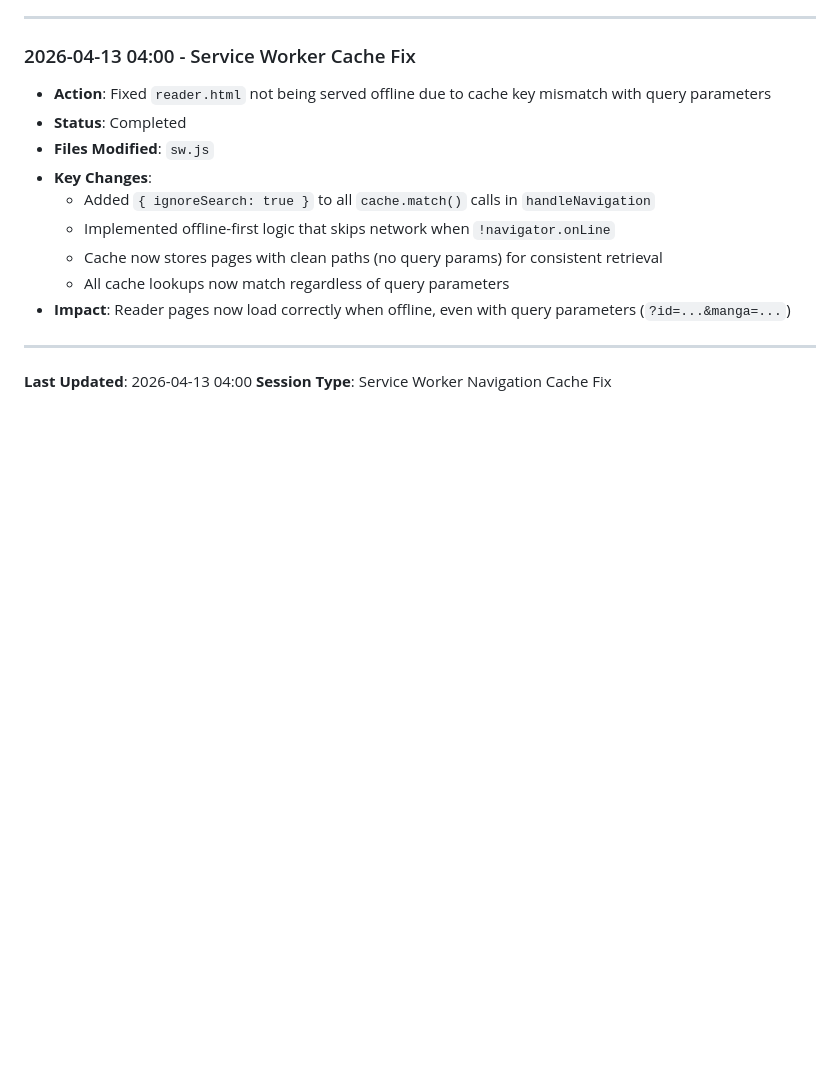
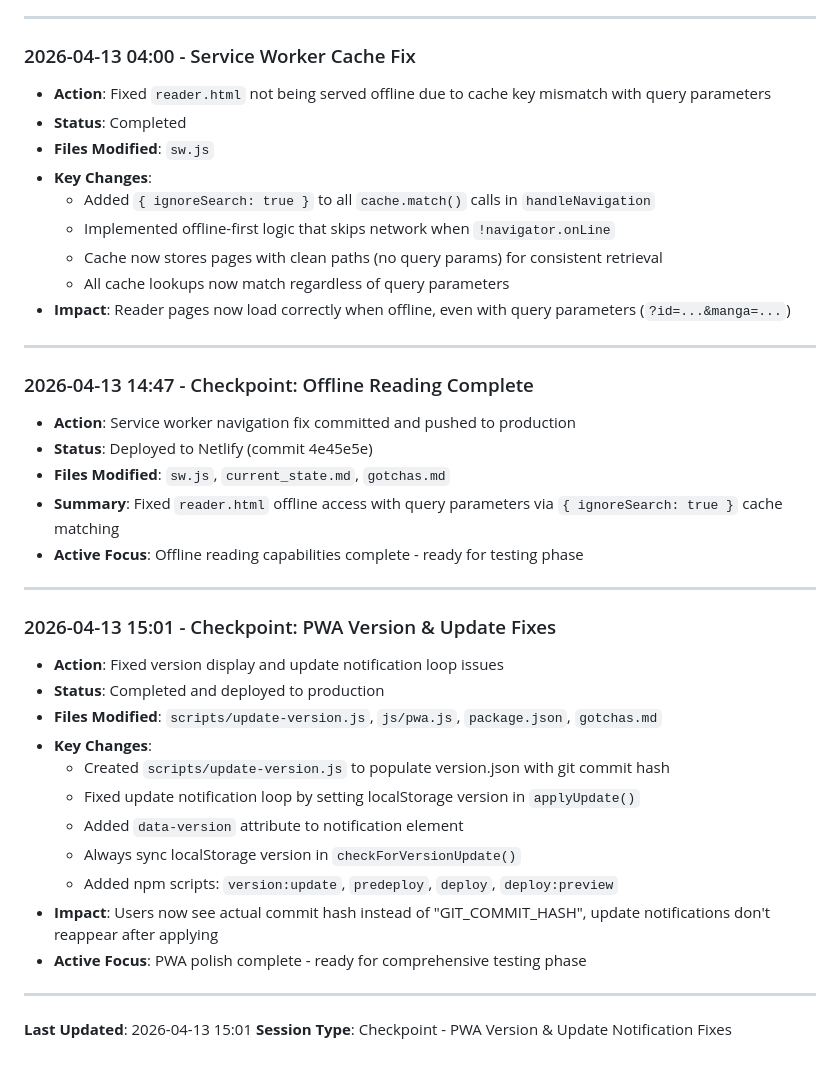
Before and after one commit to Enichh/enokku, a Markdown page: current_state.md, the part around the change. GitHub-like rendering; blank space fills up the shorter version.

Commit message:
docs: update checkpoint - PWA version and update fixes

```diff
--- a/current_state.md
+++ b/current_state.md
@@ -155,5 +155,31 @@
 
 ---
 
-**Last Updated**: 2026-04-13 04:00
-**Session Type**: Service Worker Navigation Cache Fix
+### 2026-04-13 14:47 - Checkpoint: Offline Reading Complete
+
+- **Action**: Service worker navigation fix committed and pushed to production
+- **Status**: Deployed to Netlify (commit 4e45e5e)
+- **Files Modified**: `sw.js`, `current_state.md`, `gotchas.md`
+- **Summary**: Fixed `reader.html` offline access with query parameters via `{ ignoreSearch: true }` cache matching
+- **Active Focus**: Offline reading capabilities complete - ready for testing phase
+
+---
+
+### 2026-04-13 15:01 - Checkpoint: PWA Version & Update Fixes
+
+- **Action**: Fixed version display and update notification loop issues
+- **Status**: Completed and deployed to production
+- **Files Modified**: `scripts/update-version.js`, `js/pwa.js`, `package.json`, `gotchas.md`
+- **Key Changes**:
+  - Created `scripts/update-version.js` to populate version.json with git commit hash
+  - Fixed update notification loop by setting localStorage version in `applyUpdate()`
+  - Added `data-version` attribute to notification element
+  - Always sync localStorage version in `checkForVersionUpdate()`
+  - Added npm scripts: `version:update`, `predeploy`, `deploy`, `deploy:preview`
+- **Impact**: Users now see actual commit hash instead of "GIT_COMMIT_HASH", update notifications don't reappear after applying
+- **Active Focus**: PWA polish complete - ready for comprehensive testing phase
+
+---
+
+**Last Updated**: 2026-04-13 15:01
+**Session Type**: Checkpoint - PWA Version & Update Notification Fixes
```
Also changed, not shown: roadmap.md (+8 -3 lines).
